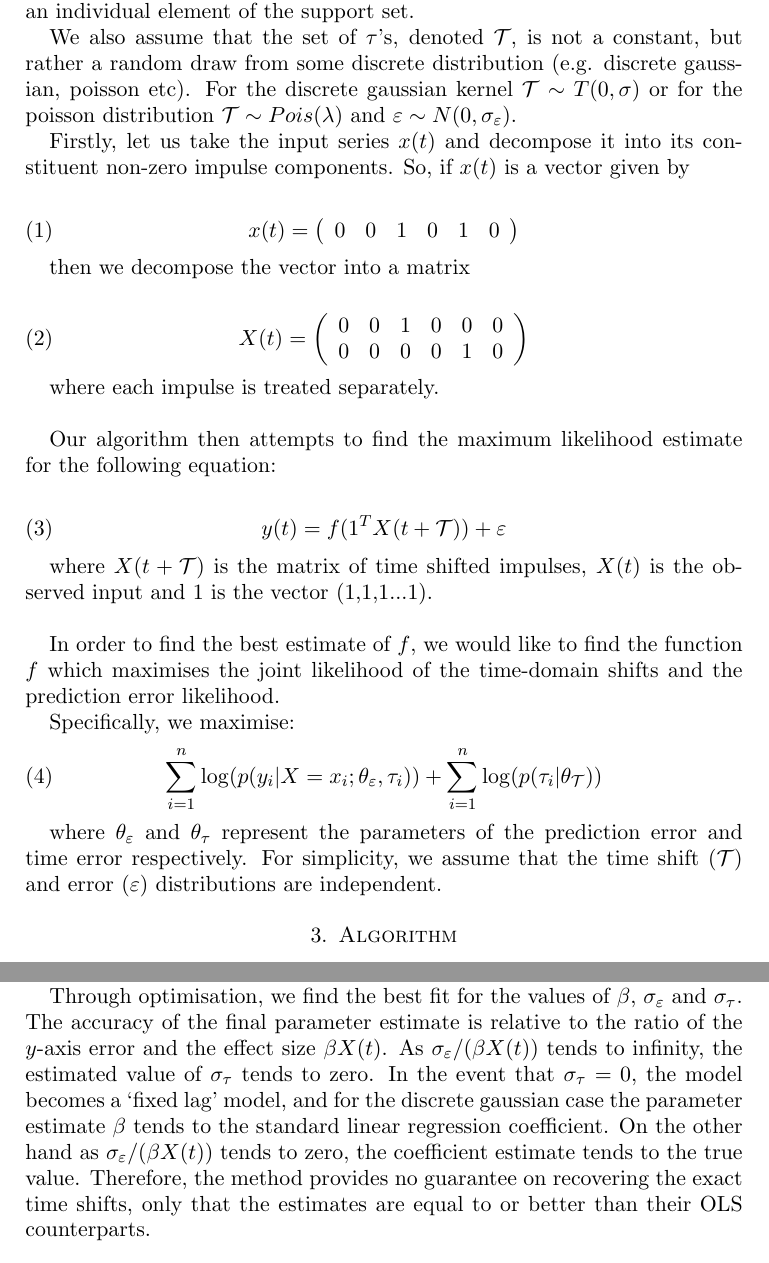
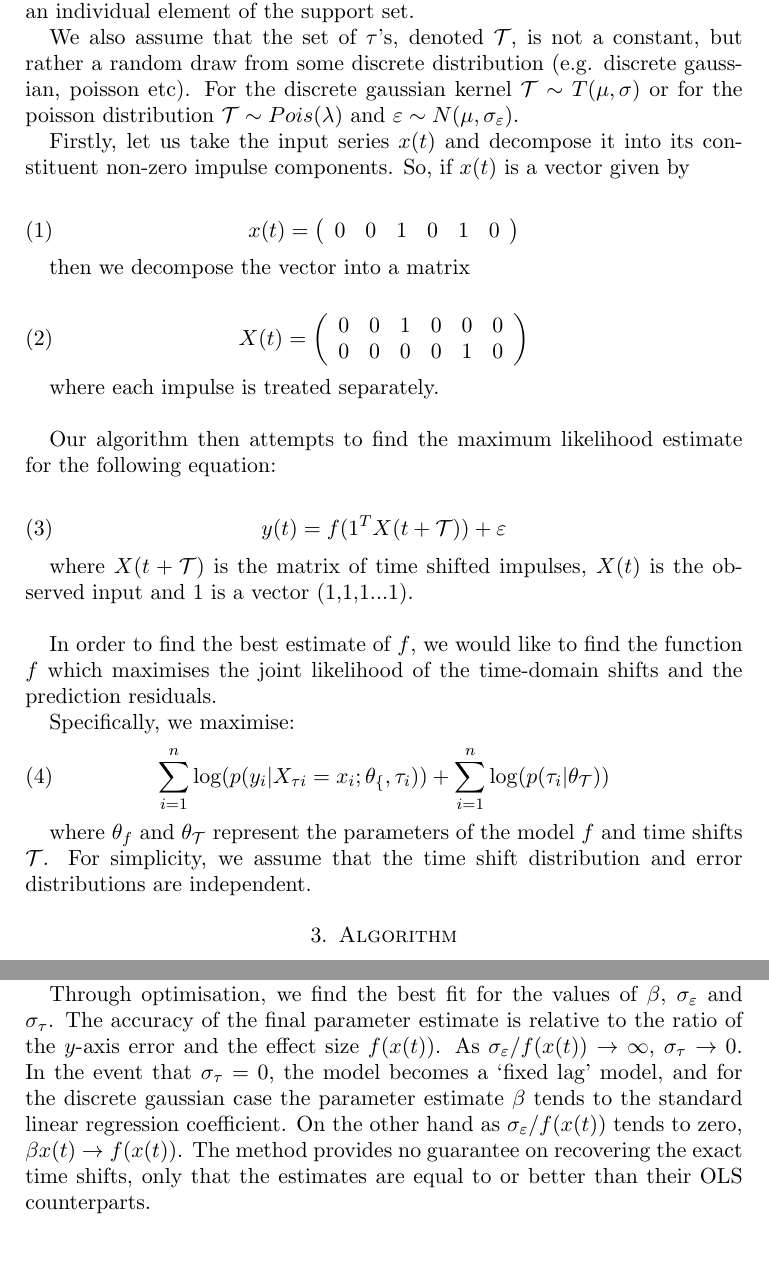
Before and after one commit to aaron1rcl/tvs_regression, a LaTeX paper (documentation/article/article.tex): two parts of pages 3 and 5 of 10, joined at a grey line, cut so that both start at the same text. Compiled offline with pdfLaTeX.

Commit message:
Improved some formulas, including the loss function and in the algorithm section.

```diff
--- a/documentation/article/article.tex
+++ b/documentation/article/article.tex
@@ -52,7 +52,7 @@ Let $x: [a, b] \longrightarrow \mathbb{R}$ be a discrete time series with finite
 % TODO: Rewrite concrete expression of support...is it on x ot t? -- Aaron: f(x(t)). Consider x(t) = 0.1 for t is odd, 1 for t is even. If f(x(t)) = 0 for t is odd, 1 for t is even then the series is still valid for our method.
 \textcolor{red}{For clarity, as per convention, we use the nomenclature ‘support’ for the elements $f(x(t)) \neq 0$}. The size of the support of f(x(t)) should be small relative to the total vector length. We utilise the terminology 'impulse' for an individual element of the support set.
 
-We also assume that the set of $\tau$'s, denoted $\mathcal{T}$, is not a constant, but rather a random draw from some discrete distribution (e.g. discrete gaussian, poisson etc). For the discrete gaussian kernel $\mathcal{T}\sim T(0, \sigma)$ or for the poisson distribution $\mathcal{T}\sim Pois(\lambda)$ and $\varepsilon \sim N(0, \sigma_{\varepsilon})$.
+We also assume that the set of $\tau$'s, denoted $\mathcal{T}$, is not a constant, but rather a random draw from some discrete distribution (e.g. discrete gaussian, poisson etc). For the discrete gaussian kernel $\mathcal{T}\sim T(\mu, \sigma)$ or for the poisson distribution $\mathcal{T}\sim Pois(\lambda)$ and $\varepsilon \sim N(\mu, \sigma_{\varepsilon})$.
 
 Firstly, let us take the input series $x(t)$ and decompose it into its constituent non-zero impulse components. So, if $x(t)$ is a vector given by
 
@@ -86,17 +86,17 @@ Our algorithm then attempts to find the maximum likelihood estimate for the foll
 y(t)= f(1^TX(t + \mathcal{T})) + \varepsilon
 \end{align}
 
-where $X(t + \mathcal{T})$ is the matrix of time shifted impulses, $X(t)$ is the observed input and 1 is the vector (1,1,1...1).\\
+where $X(t + \mathcal{T})$ is the matrix of time shifted impulses, $X(t)$ is the observed input and 1 is a vector (1,1,1...1).\\
 
-In order to find the best estimate of $f$, we would like to find the function $f$ which maximises the joint likelihood of the time-domain shifts and the prediction error likelihood.
+In order to find the best estimate of $f$, we would like to find the function $f$ which maximises the joint likelihood of the time-domain shifts and the prediction residuals.
 
 Specifically, we maximise:
 % TODO: Clean this notation.
 \begin{align}
-    \sum_{i=1}^{n} \log(p(y_i | X = x_i; \theta_{\varepsilon}, \tau_i)) + \sum_{i=1}^{n} \log(p(\tau_i| \theta_{\mathcal{T}}))
+    \sum_{i=1}^{n} \log(p(y_i | X_{\tau i} = x_i; \theta_{\mathcal{f}}, \tau_i)) + \sum_{i=1}^{n} \log(p(\tau_i| \theta_{\mathcal{T}}))
 \end{align}
 
-where $\theta_{\varepsilon}$ and $\theta_{\tau}$ represent the parameters of the prediction error and time error respectively. For simplicity, we assume that the time shift ($\mathcal{T}$) and error ($\varepsilon$) distributions are independent.
+where $\theta_{f}$ and $\theta_{\mathcal{T}}$ represent the parameters of the model $f$ and time shifts $\mathcal{T}$. For simplicity, we assume that the time shift distribution and error distributions are independent.
 
 \section{Algorithm}
 
@@ -154,11 +154,10 @@ We initialize the optimisation algorithm with all parameters set to the mean of
 
 Lastly, we optimise over the set of parameters $\beta$, $\sigma_{\varepsilon}$ and $\sigma_{\tau}$, iteratively alternating between the time shift optimisation and the parameter optimisation. For the parameter optimisation, typical methods such as gradient descent, genetic algorithms or annealing can be used.  In our implementation we have used the differential evolution algorithm from scipiy.optimize (REF), because of its ability to handle noisy objective functions. In order to improve convergence, we also standardize all input variables to the range 0-1.
 
-Through optimisation, we find the best fit for the values of $\beta$, $\sigma_{\varepsilon}$ and $\sigma_{\tau}$. The accuracy of the final parameter estimate is relative to the ratio of the $y$-axis error and the effect size $\beta X(t)$. As $\sigma_{\varepsilon}/(\beta X(t))$ tends to infinity, the estimated value of $\sigma_{\tau}$ tends to zero. In the event that $\sigma_{\tau}=0$, the model becomes a ‘fixed lag’ model, and for the discrete gaussian case the parameter estimate $\beta$ tends to the standard linear regression coefficient.
-On the other hand as $\sigma_{\varepsilon}/(\beta X(t))$ tends to zero, the coefficient estimate tends to the true value. Therefore, the method provides no guarantee on recovering the exact time shifts, only that the estimates are equal to or better than their OLS counterparts.
+Through optimisation, we find the best fit for the values of $\beta$, $\sigma_{\varepsilon}$ and $\sigma_{\tau}$. The accuracy of the final parameter estimate is relative to the ratio of the $y$-axis error and the effect size $f(x(t))$. As $\sigma_{\varepsilon}/f(x(t))$ $\rightarrow$ $\infty$, $\sigma_{\tau}$ $\rightarrow$ $0$. In the event that $\sigma_{\tau}=0$, the model becomes a ‘fixed lag’ model, and for the discrete gaussian case the parameter estimate $\beta$ tends to the standard linear regression coefficient.
+On the other hand as $\sigma_{\varepsilon}/f(x(t))$ tends to zero, $\beta x(t)$ $\rightarrow f(x(t))$. The method provides no guarantee on recovering the exact time shifts, only that the estimates are equal to or better than their OLS counterparts.
 
 \section{Limitations}
-%TO-DO : Improve the formulas
 As the length of $x(t)$ increases, more impulses are introduced and the size of the decomposed matrix $X(t)$ also increases. At some point, handling $X(t)$ becomes impractical. To account for this, we assume that distant impulses do not affect each other. Concretely, for the $ith$ and $j_th$ impulse (row) in $X(t)$, separated by time $t$, the effect vectors $f(X_i(t + \tau_i))$ and $f(X_j(t + \tau_j))$ are linearly independent.
 
 Therefore, the matrix $X(t)$ is decomposed into a number of segments, where each segment is
```
Also changed, not shown: documentation/article/article.pdf, documentation/article/article.tex (2 more changed lines).
